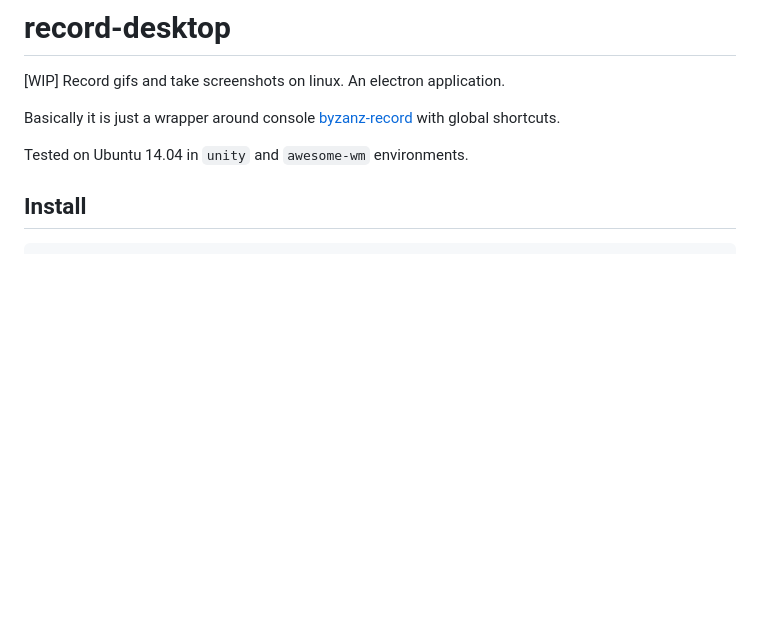
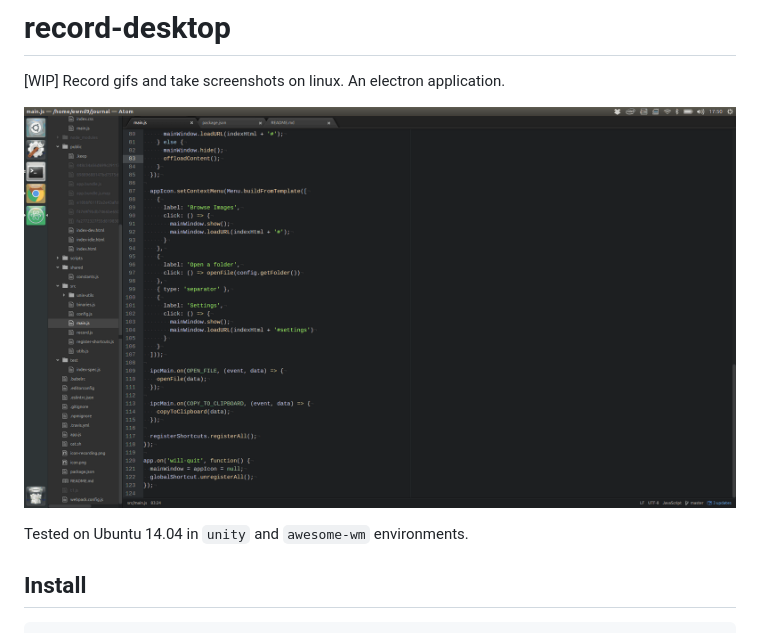
Before and after one commit to ewnd9/record-desktop, a Markdown page: README.md, the part around the change. GitHub-like rendering; pictures changed too: demo.gif (added); blank space fills up the shorter version.

Commit message:
add demo gif

```diff
--- a/README.md
+++ b/README.md
@@ -2,9 +2,7 @@
 
 [WIP] Record gifs and take screenshots on linux. An electron application.
 
-Basically it is just a wrapper around console
-[byzanz-record](http://manpages.ubuntu.com/manpages/natty/man1/byzanz-record.1.html)
-with global shortcuts.
+![Demonstration](/demo.gif?raw=true)
 
 Tested on Ubuntu 14.04 in `unity` and `awesome-wm` environments.
 
```
